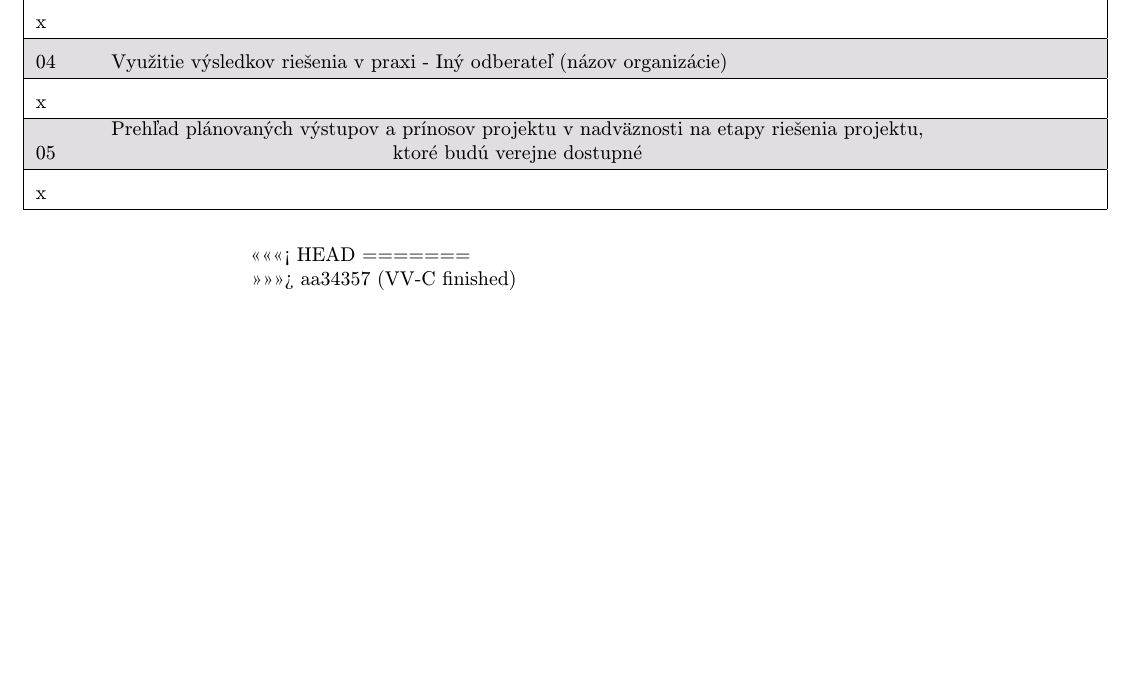
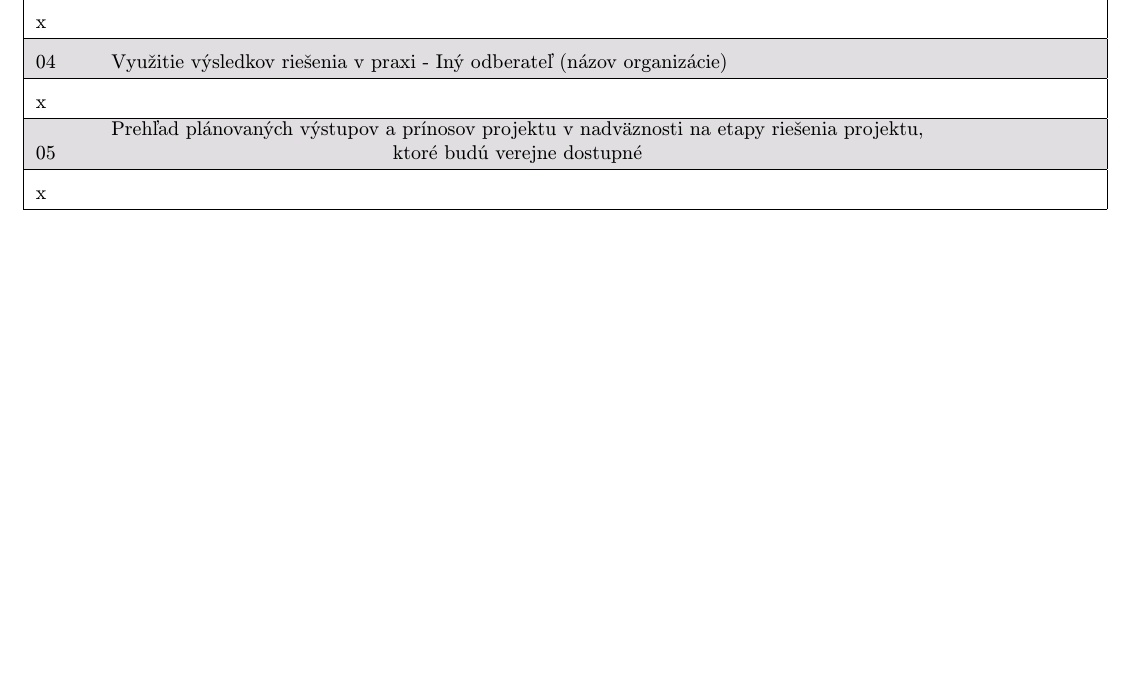
Before and after one commit to andrej2431/MIP, a LaTeX document (AAVV.tex): part of page 5 of 8, cut so that both start at the same text, the shorter picture padded with empty space. Compiled offline with pdfLaTeX.

Commit message:
removed merge artifact

```diff
--- a/AAVV.tex
+++ b/AAVV.tex
@@ -274,10 +274,6 @@ ktoré budú verejne dostupné}
 \end{adjustwidth}
 \end{table}
 
-<<<<<<< HEAD
-=======
-
->>>>>>> aa34357 (VV-C finished)
 \clearpage
 
 \begin{table}[H]
```
Also changed, not shown: AAVV.pdf.
